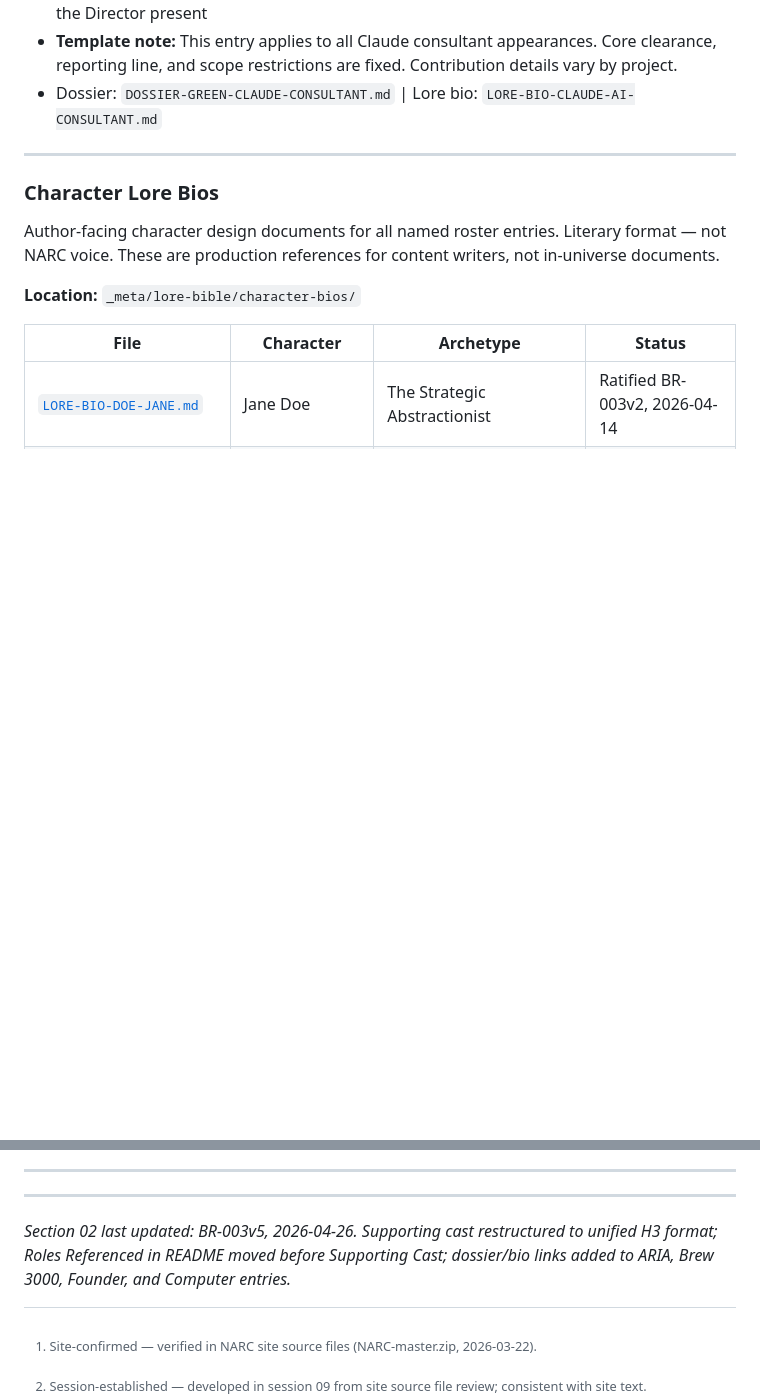
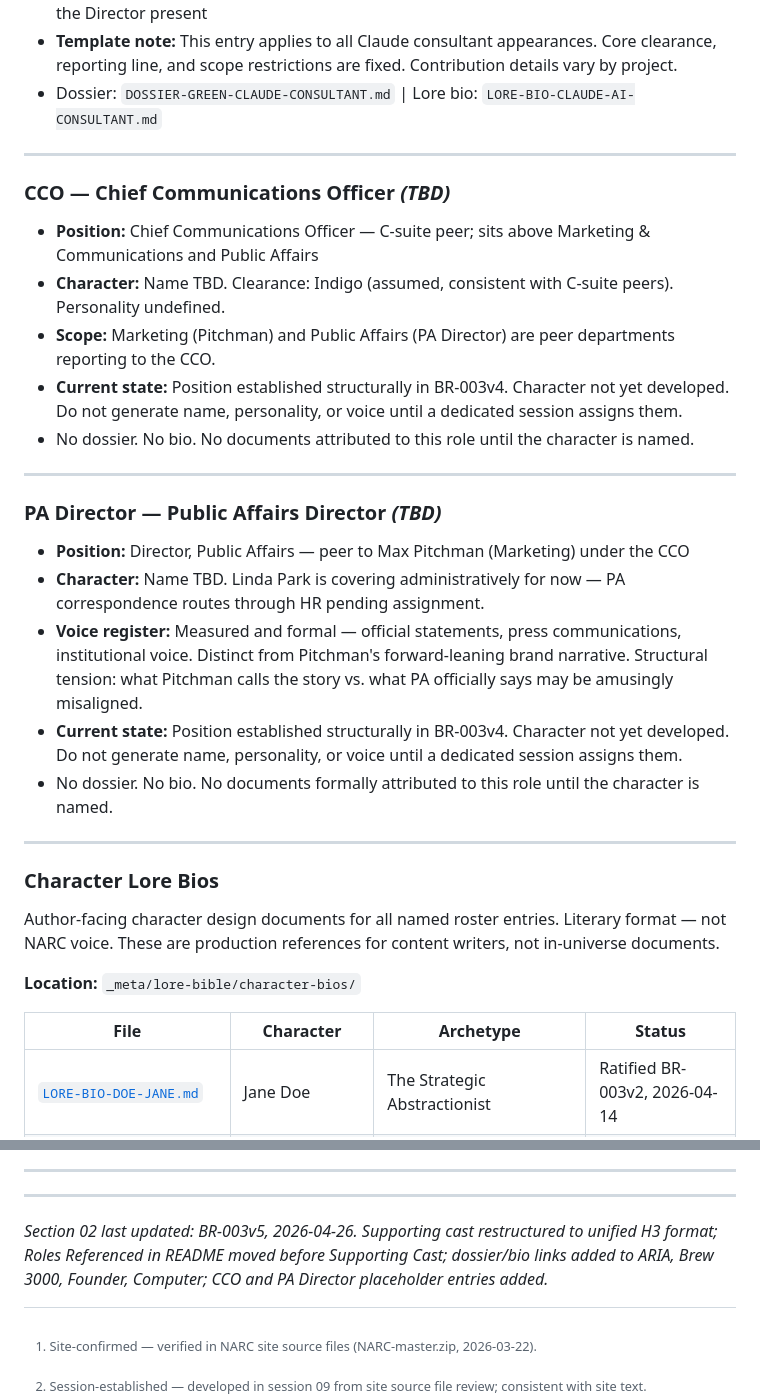
Before and after one commit to cyberpunk2350/notarealcompany.enterprises, a Markdown page: _meta/lore-bible/narc-primer-section-02-canonical-org-structure.md, 2 parts joined by grey strips. Drawn GitHub-style; blank space fills up the shorter version.

Commit message:
P-24: Section 02 CCO and PA Director placeholder entries added (TBD characters, structural positions established)

```diff
--- a/_meta/lore-bible/narc-primer-section-02-canonical-org-structure.md
+++ b/_meta/lore-bible/narc-primer-section-02-canonical-org-structure.md
@@ -222,6 +222,27 @@ Canonical usage:
 
 ---
 
+### CCO — Chief Communications Officer *(TBD)*
+
+- **Position:** Chief Communications Officer — C-suite peer; sits above Marketing & Communications and Public Affairs
+- **Character:** Name TBD. Clearance: Indigo (assumed, consistent with C-suite peers). Personality undefined.
+- **Scope:** Marketing (Pitchman) and Public Affairs (PA Director) are peer departments reporting to the CCO.
+- **Current state:** Position established structurally in BR-003v4. Character not yet developed. Do not generate name, personality, or voice until a dedicated session assigns them.
+- No dossier. No bio. No documents attributed to this role until the character is named.
+
+---
+
+### PA Director — Public Affairs Director *(TBD)*
+
+- **Position:** Director, Public Affairs — peer to Max Pitchman (Marketing) under the CCO
+- **Character:** Name TBD. Linda Park is covering administratively for now — PA correspondence routes through HR pending assignment.
+- **Voice register:** Measured and formal — official statements, press communications, institutional voice. Distinct from Pitchman's forward-leaning brand narrative. Structural tension: what Pitchman calls the story vs. what PA officially says may be amusingly misaligned.
+- **Current state:** Position established structurally in BR-003v4. Character not yet developed. Do not generate name, personality, or voice until a dedicated session assigns them.
+- No dossier. No bio. No documents formally attributed to this role until the character is named.
+
+---
+
+
 ### Character Lore Bios
 
 Author-facing character design documents for all named roster entries. Literary format — not NARC voice. These are production references for content writers, not in-universe documents.
@@ -264,4 +285,4 @@ Author-facing character design documents for all named roster entries. Literary
 
 ---
 
-*Section 02 last updated: BR-003v5, 2026-04-26. Supporting cast restructured to unified H3 format; Roles Referenced in README moved before Supporting Cast; dossier/bio links added to ARIA, Brew 3000, Founder, and Computer entries.*
+*Section 02 last updated: BR-003v5, 2026-04-26. Supporting cast restructured to unified H3 format; Roles Referenced in README moved before Supporting Cast; dossier/bio links added to ARIA, Brew 3000, Founder, Computer; CCO and PA Director placeholder entries added.*
```
